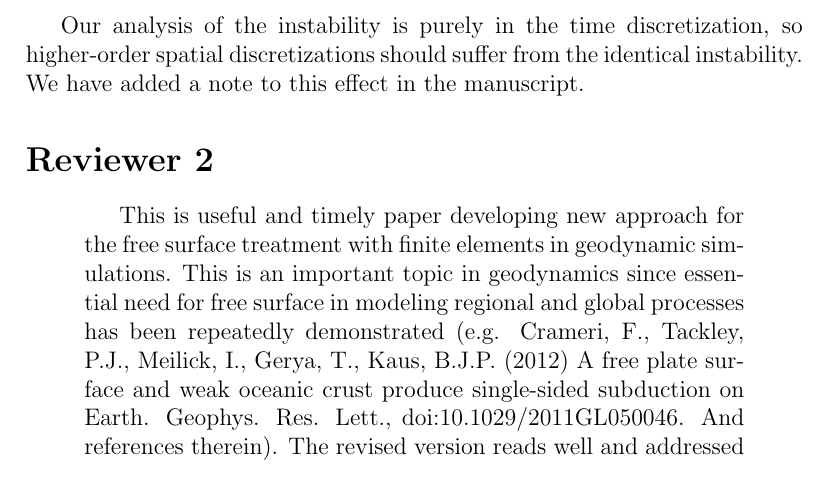
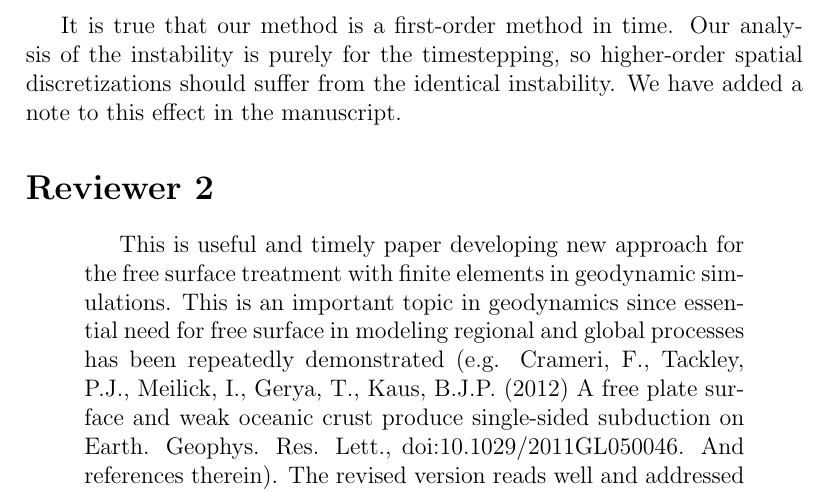
Before and after one commit to ian-r-rose/free-surface-paper, a LaTeX document (new_response_to_referee.tex): part of page 3 of 4, cut at the place of the change. Compiled offline with pdfLaTeX.

Commit message:
Add note.

```diff
--- a/new_response_to_referee.tex
+++ b/new_response_to_referee.tex
@@ -65,7 +65,8 @@ However, we are not aware of discussion of this in the literature or open-source
    Your method remains formally 1st order. Are higher-order discretisations of the mesh deformation helpful in this case or do they suffer the same / worse problems ?
 \end{quotation}
 
-Our analysis of the instability is purely in the time discretization,
+It is true that our method is a first-order method in time.
+Our analysis of the instability is purely for the timestepping,
 so higher-order spatial discretizations should suffer from the identical instability.
 We have added a note to this effect in the manuscript.
 
```
